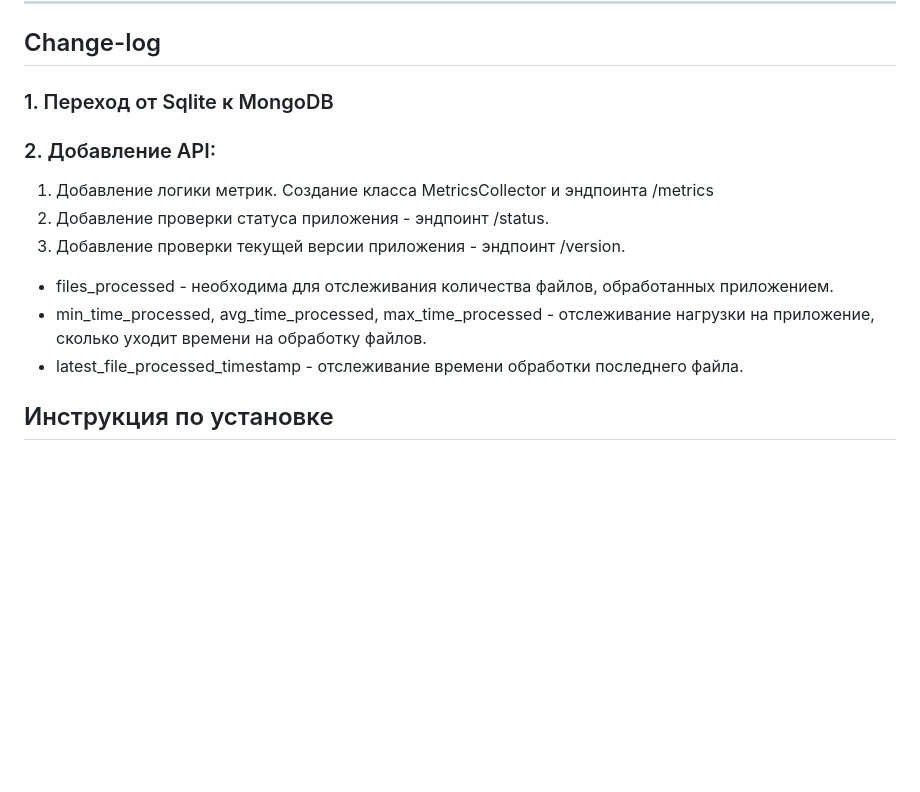
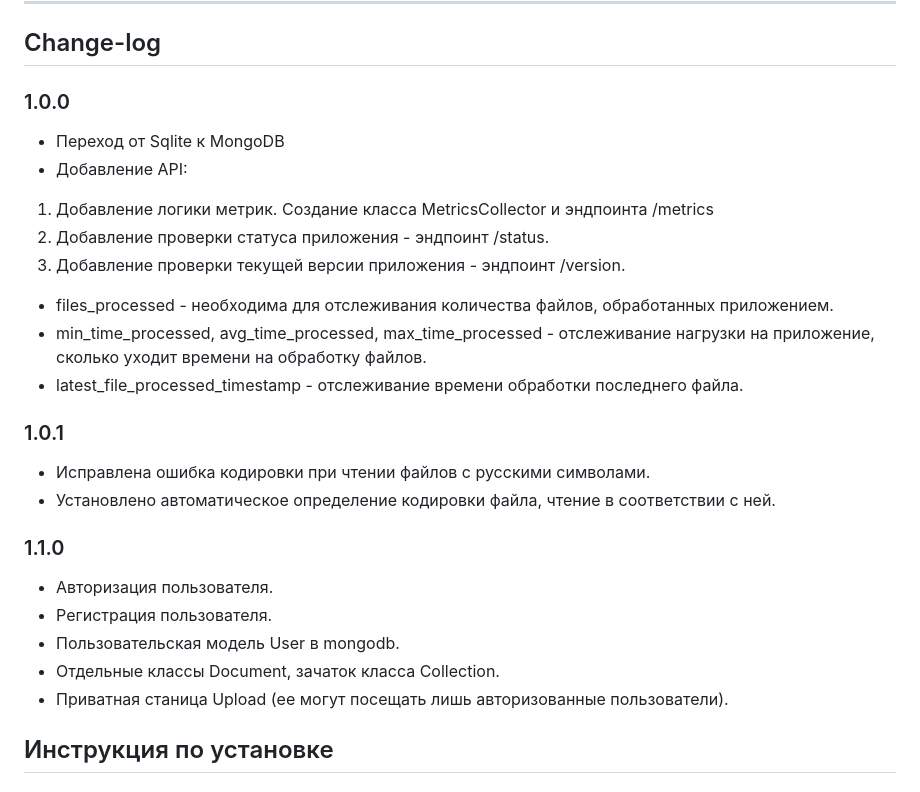
Before and after one commit to Darkvran/document_analyzer, a Markdown page: README.md, the part around the change. Rendered like a GitHub page; blank space fills up the shorter version.

```diff
--- a/README.md
+++ b/README.md
@@ -48,14 +48,25 @@ IP-адрес, по которому будет работать Flask прил
 Множество допустимых расширений. Все иные расширения не могут быть загружены и обработаны.
 ---
 ## Change-log
-### 1. Переход от Sqlite к MongoDB
-### 2. Добавление API:
+### 1.0.0
+- Переход от Sqlite к MongoDB
+- Добавление API:
 1. Добавление логики метрик. Создание класса MetricsCollector и эндпоинта /metrics
 2. Добавление проверки статуса приложения - эндпоинт /status.
 3. Добавление проверки текущей версии приложения - эндпоинт /version.
 - files_processed - необходима для отслеживания количества файлов, обработанных приложением.
 - min_time_processed, avg_time_processed, max_time_processed - отслеживание нагрузки на приложение, сколько уходит времени на обработку файлов.
 - latest_file_processed_timestamp - отслеживание времени обработки последнего файла.
+### 1.0.1
+- Исправлена ошибка кодировки при чтении файлов с русскими символами.
+- Установлено автоматическое определение кодировки файла, чтение в соответствии с ней.
+### 1.1.0
+- Авторизация пользователя.
+- Регистрация пользователя.
+- Пользовательская модель User в mongodb.
+- Отдельные классы Document, зачаток класса Collection.
+- Приватная станица Upload (ее могут посещать лишь авторизованные пользователи).
+
 ## Инструкция по установке
 ### Standart
 1. git clone https://github.com/Darkvran/document_analyzer
```
